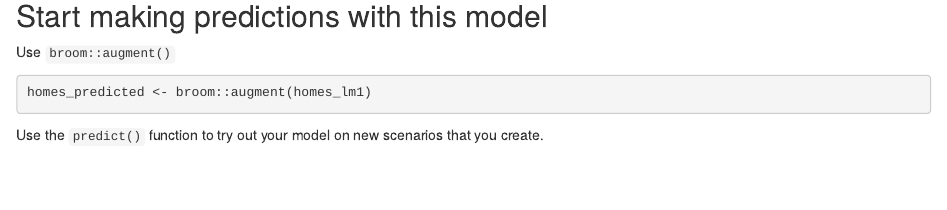
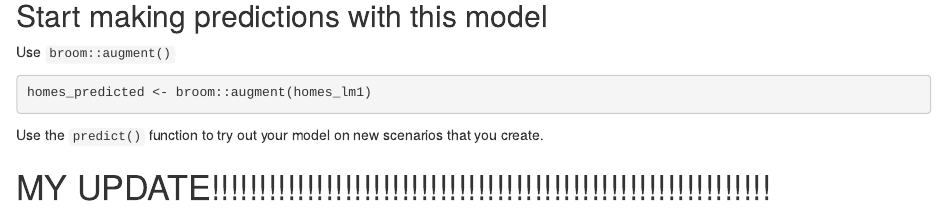
Before and after one commit to annazauner/esm206-lab8, an R Markdown document (src/esm206_lab8.Rmd): the page in a window 1100 px wide, from 10890 px down. Rendered offline with R 4.5, knitr and Pandoc, with nearby package versions; some code elsewhere in the file could not run offline.

Commit message:
my update

```diff
--- a/src/esm206_lab8.Rmd
+++ b/src/esm206_lab8.Rmd
@@ -164,3 +164,5 @@ homes_predicted <- broom::augment(homes_lm1)
 
 
 Use the `predict()` function to try out your model on new scenarios that you create.
+
+# MY UPDATE!!!!!!!!!!!!!!!!!!!!!!!!!!!!!!!!!!!!!!!!!!!!!!!!!!!!!!!!!!!
```
